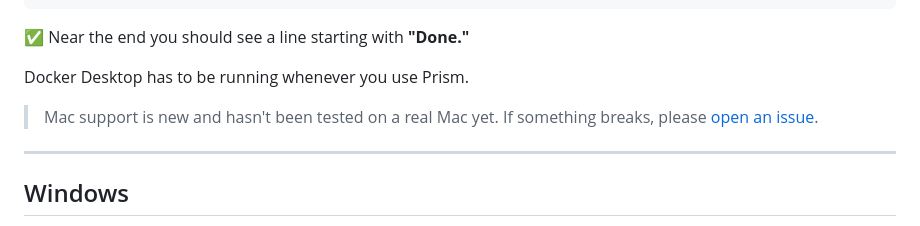
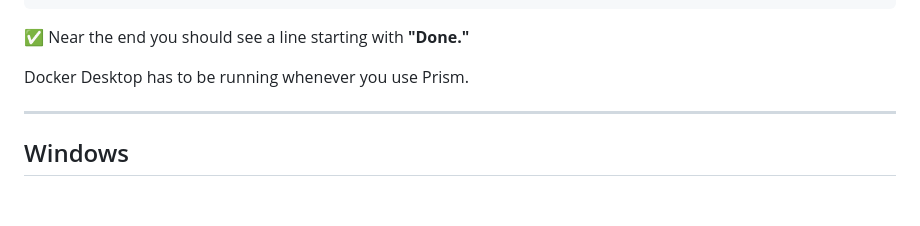
Before and after one commit to sjdsjadjajdjsa/prism, a Markdown page: docs/SETUP.md, the part around the change. GitHub-like rendering; blank space fills up the shorter version.

```diff
--- a/docs/SETUP.md
+++ b/docs/SETUP.md
@@ -86,8 +86,6 @@ curl -fsSL https://raw.githubusercontent.com/sjdsjadjajdjsa/prism/main/install.s
 ✅ Near the end you should see a line starting with **"Done."**
 
 Docker Desktop has to be running whenever you use Prism.
-
-> Mac support is new and hasn't been tested on a real Mac yet. If something breaks, please [open an issue](https://github.com/sjdsjadjajdjsa/prism/issues).
 
 ---
 
```
Also changed, not shown: CHANGELOG.md (+6 -0 lines), README.md (+1 -1 lines), docs/platforms-dark.png, docs/platforms-light.png, 3 other files.
